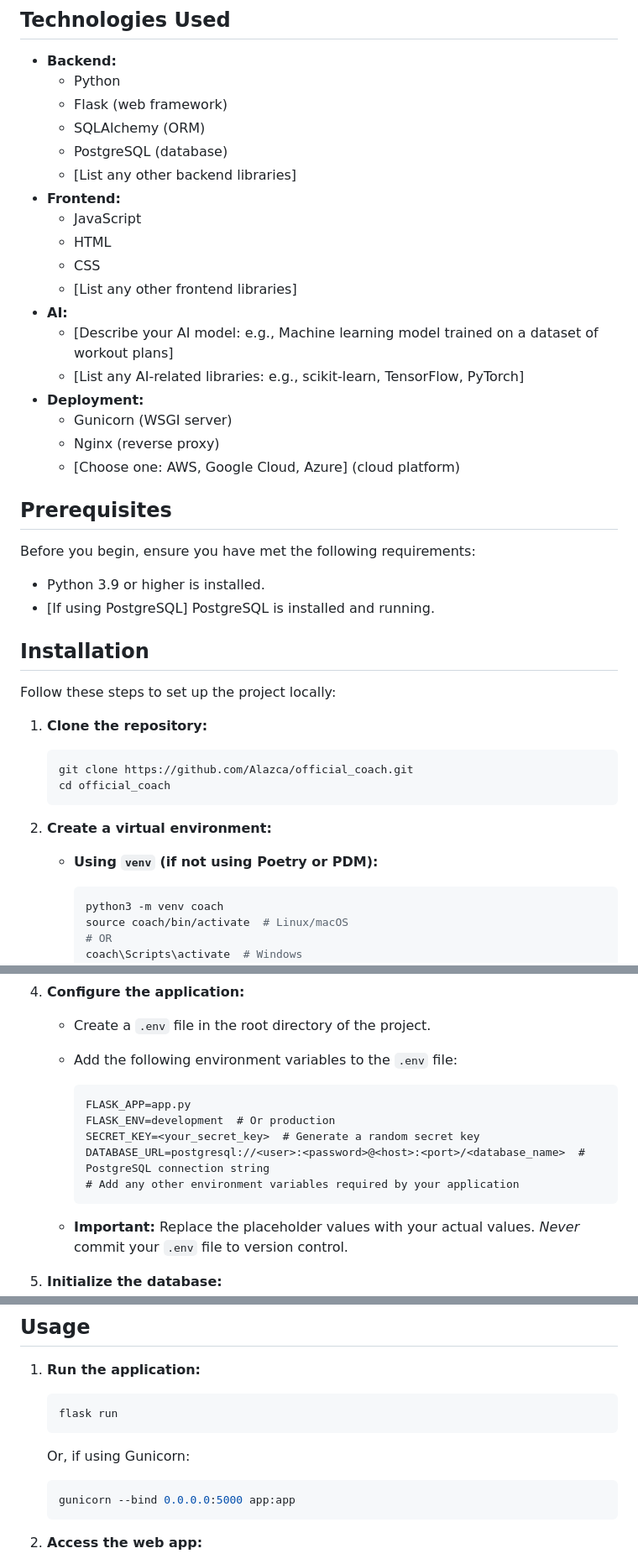
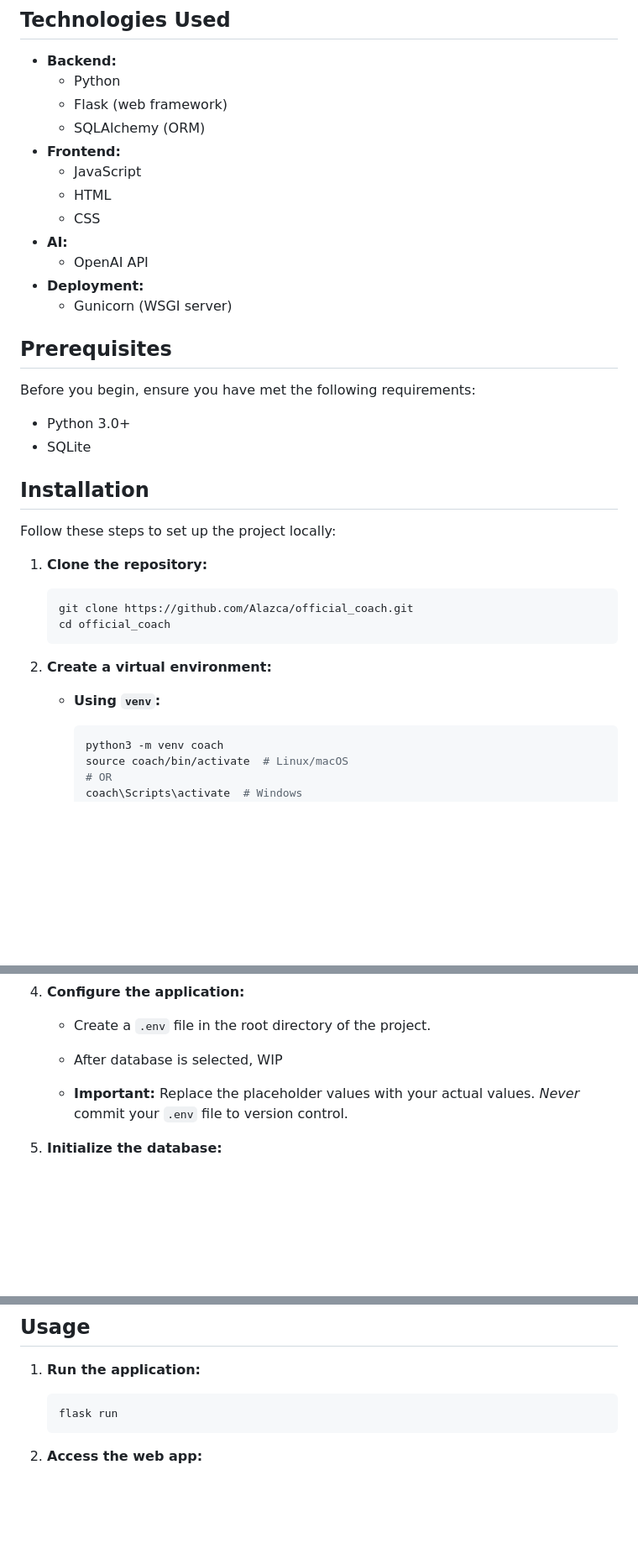
Before and after one commit to Alazca/official_coach, a Markdown page: README.md, 3 parts joined by grey strips. Shown: that part at 84% size. Rendered like a GitHub page; blank space fills up the shorter version.

````diff
--- a/README.md
+++ b/README.md
@@ -20,27 +20,21 @@ This project is a web application that provides personalized strength and condit
     *   Python
     *   Flask (web framework)
     *   SQLAlchemy (ORM)
-    *   PostgreSQL (database)
-    *   [List any other backend libraries]
 *   **Frontend:**
     *   JavaScript
     *   HTML
     *   CSS
-    *   [List any other frontend libraries]
 *   **AI:**
-    *   [Describe your AI model: e.g., Machine learning model trained on a dataset of workout plans]
-    *   [List any AI-related libraries: e.g., scikit-learn, TensorFlow, PyTorch]
+    *   OpenAI API
 *   **Deployment:**
     *   Gunicorn (WSGI server)
-    *   Nginx (reverse proxy)
-    *   [Choose one: AWS, Google Cloud, Azure] (cloud platform)
 
 ## Prerequisites
 
 Before you begin, ensure you have met the following requirements:
 
-*   Python 3.9 or higher is installed.
-*   [If using PostgreSQL] PostgreSQL is installed and running.
+*   Python 3.0+
+*   SQLite
 
 ## Installation
 
@@ -55,7 +49,7 @@ Follow these steps to set up the project locally:
 
 2.  **Create a virtual environment:**
 
-    *   **Using `venv` (if not using Poetry or PDM):**
+    *   **Using `venv`:**
 
         ```bash
         python3 -m venv coach
@@ -75,15 +69,7 @@ Follow these steps to set up the project locally:
 4.  **Configure the application:**
 
     *   Create a `.env` file in the root directory of the project.
-    *   Add the following environment variables to the `.env` file:
-
-        ```
-        FLASK_APP=app.py
-        FLASK_ENV=development  # Or production
-        SECRET_KEY=<your_secret_key>  # Generate a random secret key
-        DATABASE_URL=postgresql://<user>:<password>@<host>:<port>/<database_name>  # PostgreSQL connection string
-        # Add any other environment variables required by your application
-        ```
+    *   After database is selected, WIP
 
     *   **Important:** Replace the placeholder values with your actual values.  *Never* commit your `.env` file to version control.
 
@@ -103,12 +89,6 @@ Follow these steps to set up the project locally:
 
     ```bash
     flask run
-    ```
-
-    Or, if using Gunicorn:
-
-    ```bash
-    gunicorn --bind 0.0.0.0:5000 app:app
     ```
 
 2.  **Access the web app:**
````
